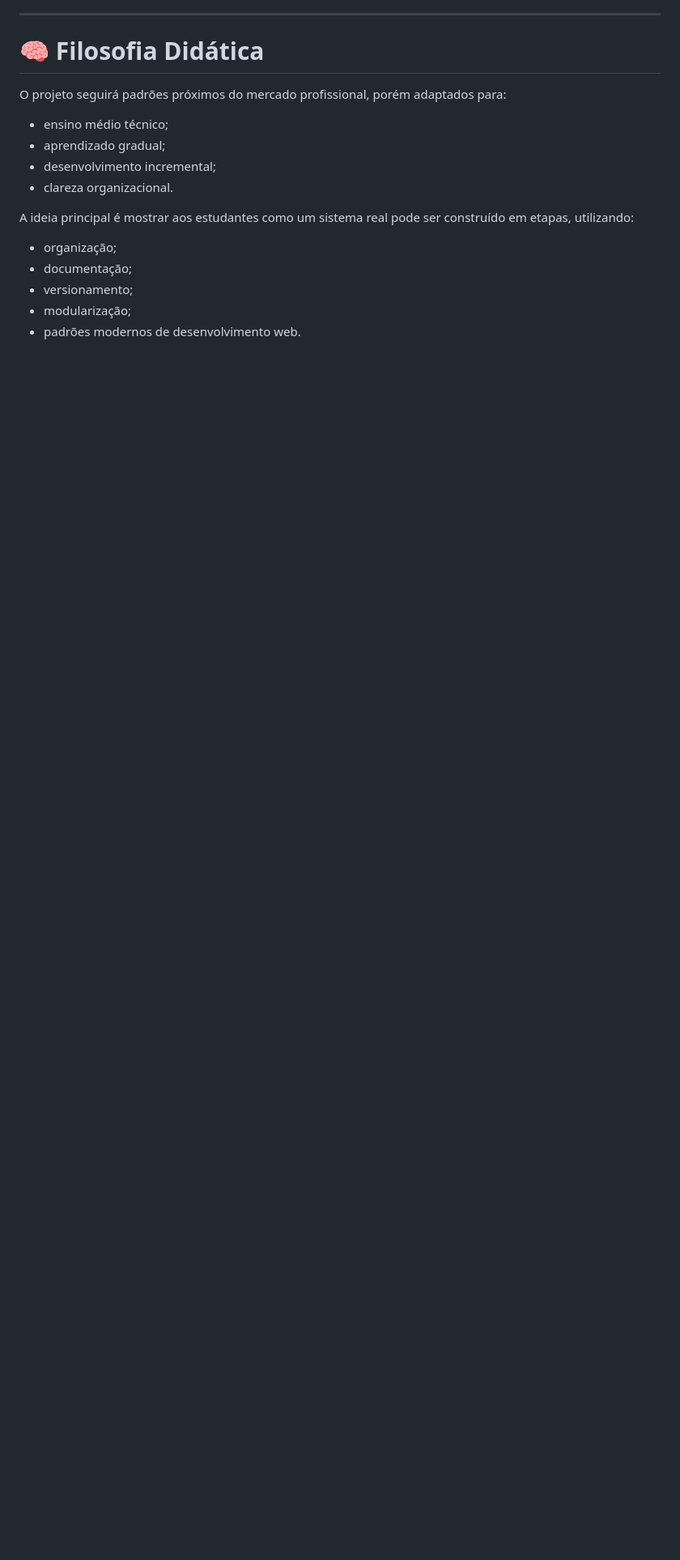
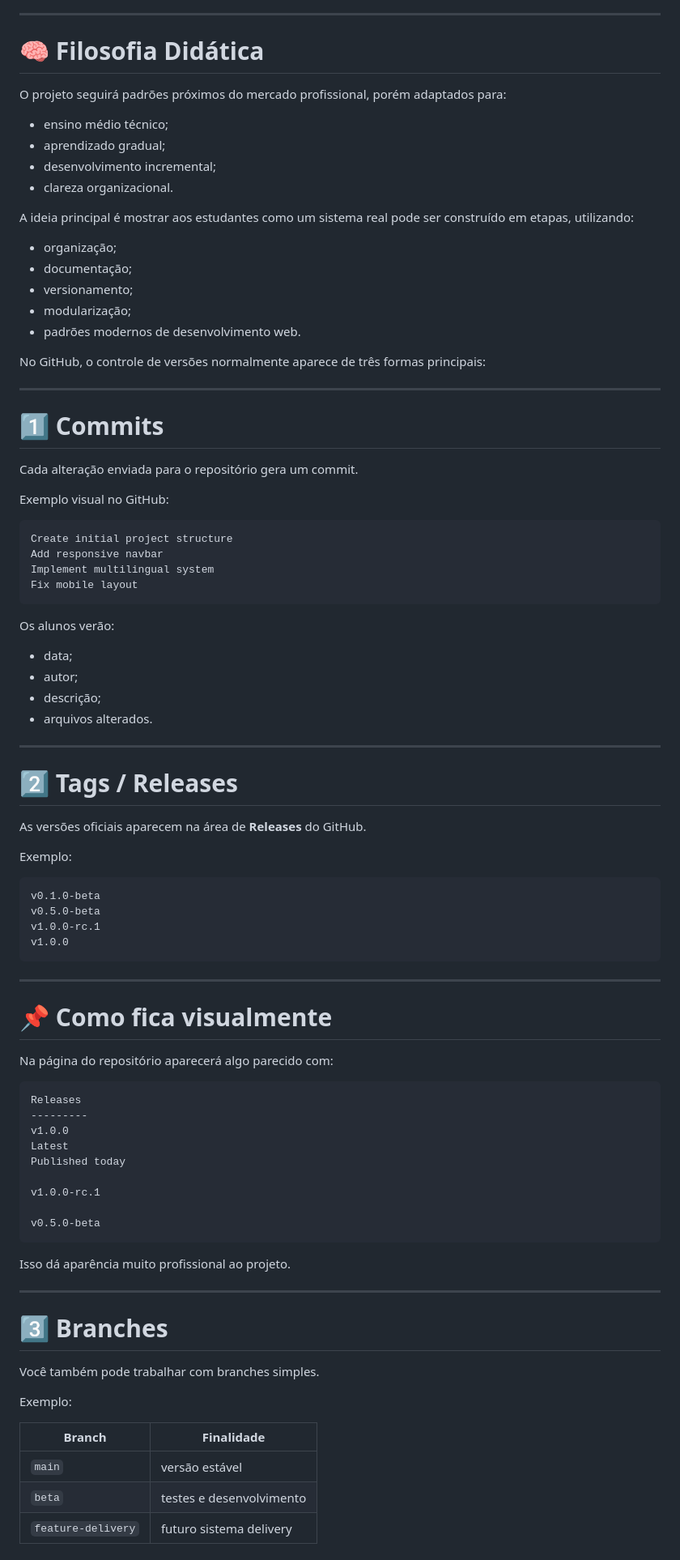
Before and after one commit to Zaion-Alaric-Zanarelli/tre-fratelli-paninoteca, a Markdown page: README.md, the part around one of its changes. Shown at 81% size. GitHub-like rendering; blank space fills up the shorter version.

Commit message:
Inicialização versão beta

````diff
--- a/README.md
+++ b/README.md
@@ -382,3 +382,77 @@ A ideia principal é mostrar aos estudantes como um sistema real pode ser constr
 * versionamento;
 * modularização;
 * padrões modernos de desenvolvimento web.
+
+No GitHub, o controle de versões normalmente aparece de três formas principais:
+
+---
+
+# 1️⃣ Commits
+
+Cada alteração enviada para o repositório gera um commit.
+
+Exemplo visual no GitHub:
+
+```text id="1ly9tw"
+Create initial project structure
+Add responsive navbar
+Implement multilingual system
+Fix mobile layout
+```
+
+Os alunos verão:
+
+* data;
+* autor;
+* descrição;
+* arquivos alterados.
+
+---
+
+# 2️⃣ Tags / Releases
+
+As versões oficiais aparecem na área de **Releases** do GitHub.
+
+Exemplo:
+
+```text id="v5tjlwm"
+v0.1.0-beta
+v0.5.0-beta
+v1.0.0-rc.1
+v1.0.0
+```
+
+---
+
+# 📌 Como fica visualmente
+
+Na página do repositório aparecerá algo parecido com:
+
+```text id="6o3r67"
+Releases
+---------
+v1.0.0
+Latest
+Published today
+
+v1.0.0-rc.1
+
+v0.5.0-beta
+```
+
+Isso dá aparência muito profissional ao projeto.
+
+---
+
+# 3️⃣ Branches
+
+Você também pode trabalhar com branches simples.
+
+Exemplo:
+
+| Branch             | Finalidade               |
+| ------------------ | ------------------------ |
+| `main`             | versão estável           |
+| `beta`             | testes e desenvolvimento |
+| `feature-delivery` | futuro sistema delivery  |
+
````
Also changed, not shown: other parts of README.md (+135 -0 lines).
